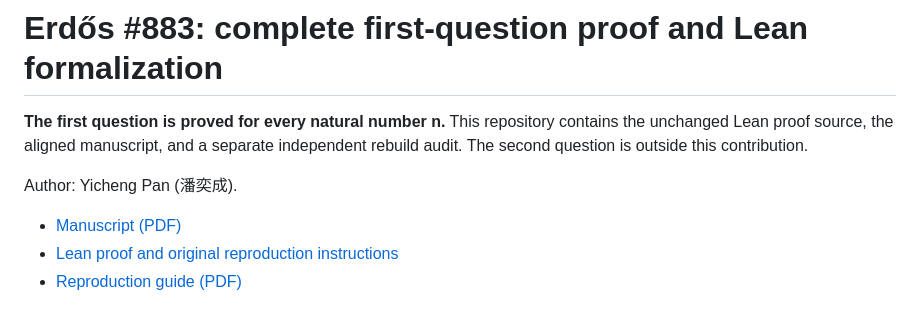
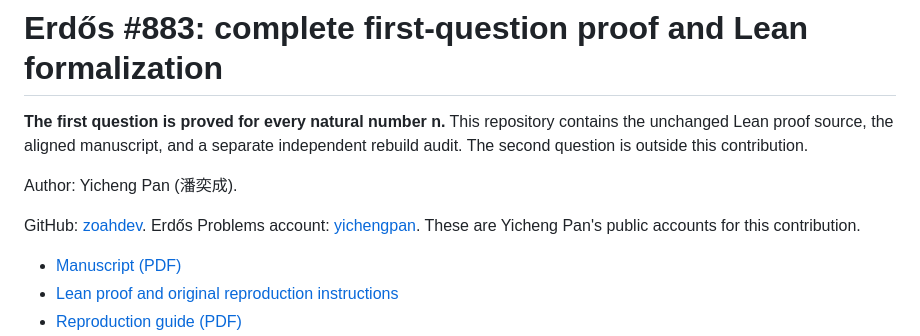
Before and after one commit to zoahdev/erdos883-first-question, a Markdown page: README.md, the part around the change. GitHub-like rendering; blank space fills up the shorter version.

Commit message:
Link author identity to the Erdos Problems yichengpan profile

```diff
--- a/README.md
+++ b/README.md
@@ -5,6 +5,10 @@ contains the unchanged Lean proof source, the aligned manuscript, and a
 separate independent rebuild audit. The second question is outside this contribution.
 
 Author: Yicheng Pan (潘奕成).
+
+GitHub: [zoahdev](https://github.com/zoahdev). Erdős Problems account:
+[yichengpan](https://www.erdosproblems.com/forum/user/yichengpan).
+These are Yicheng Pan's public accounts for this contribution.
 
 - [Manuscript (PDF)](paper/Erdos883_Lean_Aligned_Manuscript_20261005.pdf)
 - [Lean proof and original reproduction instructions](lean/README.md)
```
